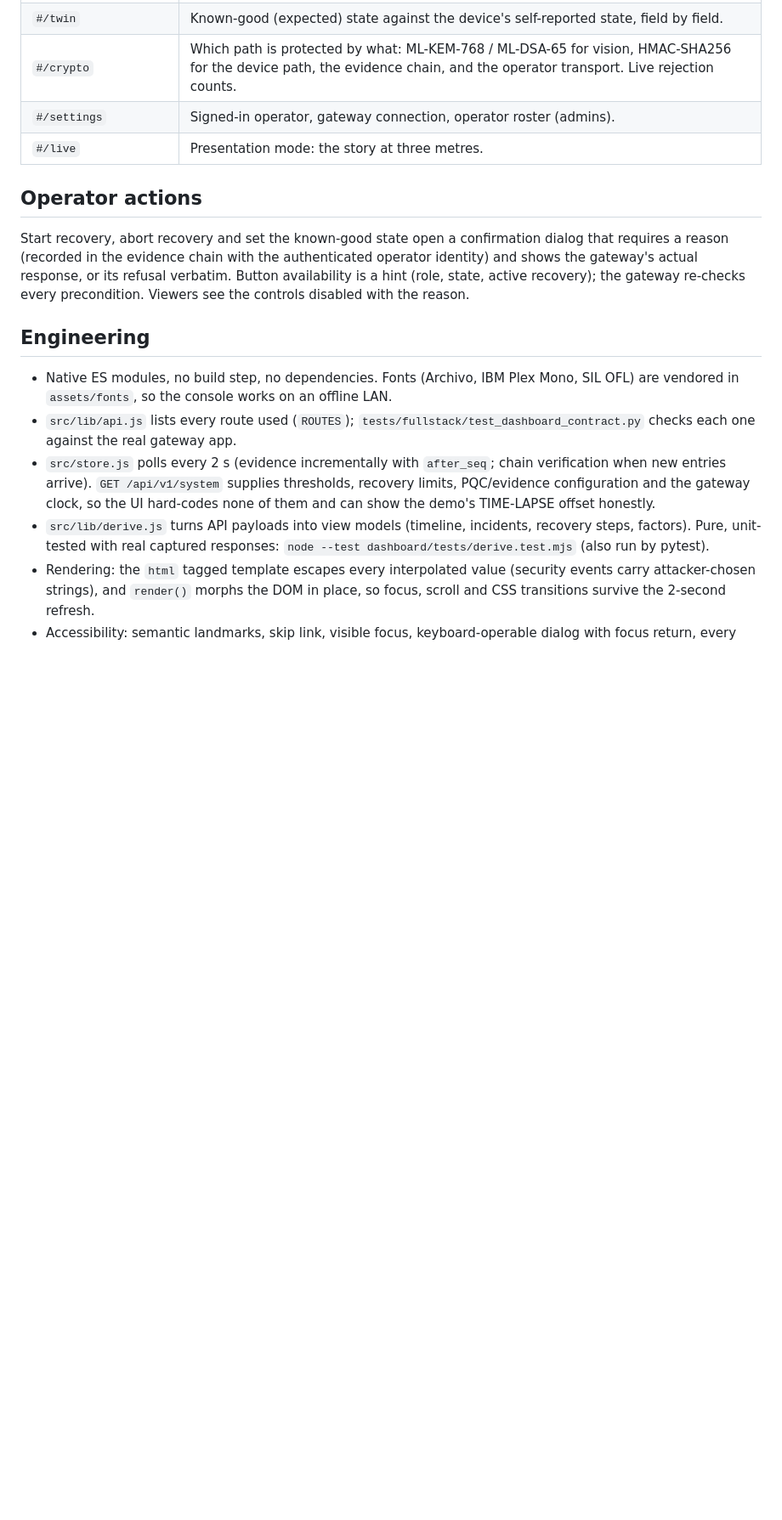
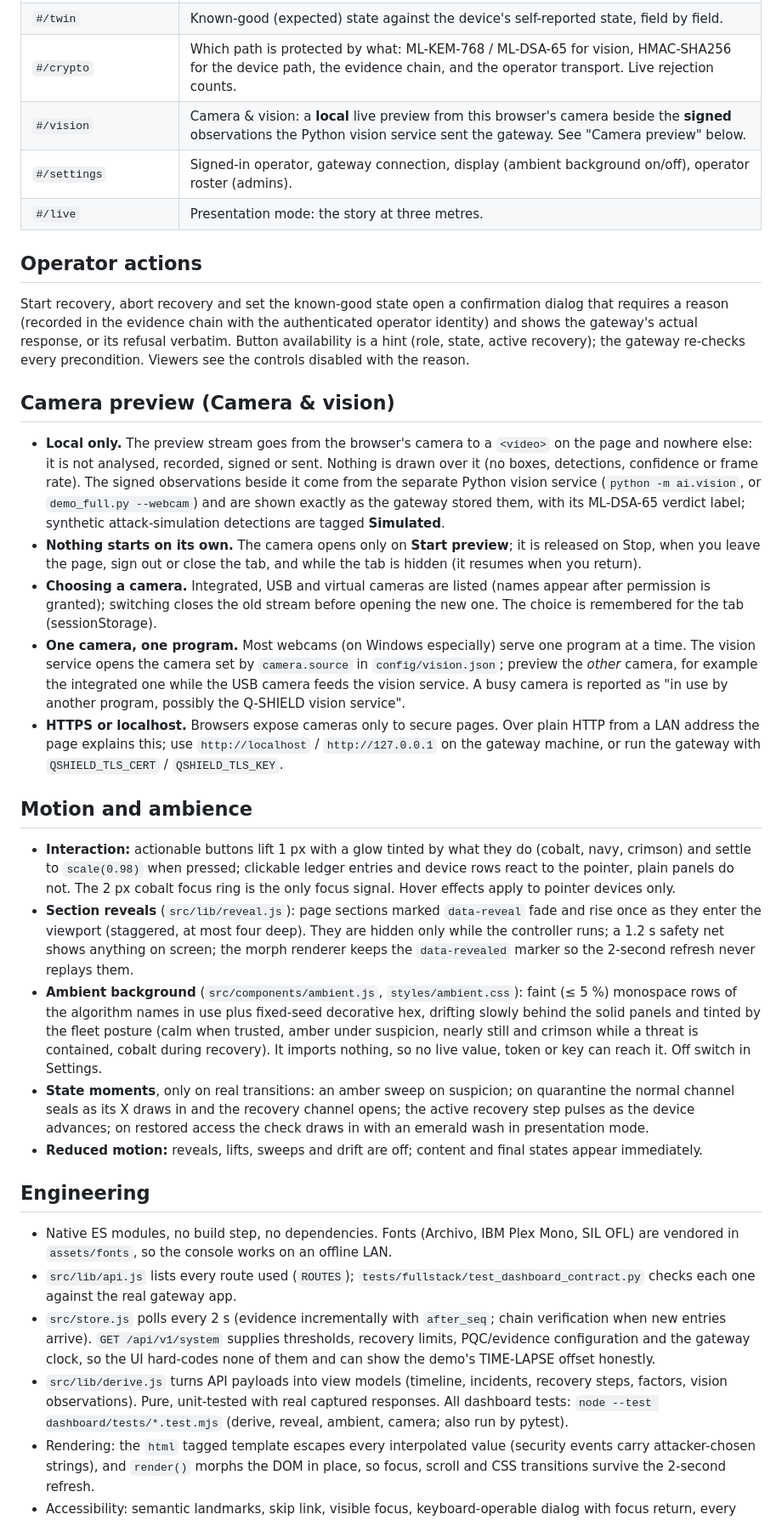
Before and after one commit to Zynx095/Q-shield, a Markdown page: dashboard/README.md, the part around the change. Shown at 85% size. Drawn GitHub-style; blank space fills up the shorter version.

Commit message:
Document the camera preview and the motion system
The dashboard README now covers:
- the #/vision screen, and the difference between the local preview and
  the signed observations
- that nothing starts on its own, and when the camera is released
- camera choice and switching
- one camera per program, and config/vision.json
- the HTTPS-or-localhost requirement
- the interaction, reveal, ambient and state-moment behaviour, plus
  reduced motion and the Settings switch
- how to run all four node test files

Co-Authored-By: Claude Opus 5.5 <noreply@anthropic.com>

```diff
--- a/dashboard/README.md
+++ b/dashboard/README.md
@@ -28,7 +28,8 @@ projector: **Presentation mode** in the sidebar, or `#/live`. Press Escape to le
 | `#/evidence`, `#/evidence/<seq>` | The forensic ledger: each entry's SHA-256 hash, the previous hash it commits to, its ML-DSA signature; gateway verification. |
 | `#/twin` | Known-good (expected) state against the device's self-reported state, field by field. |
 | `#/crypto` | Which path is protected by what: ML-KEM-768 / ML-DSA-65 for vision, HMAC-SHA256 for the device path, the evidence chain, and the operator transport. Live rejection counts. |
-| `#/settings` | Signed-in operator, gateway connection, operator roster (admins). |
+| `#/vision` | Camera & vision: a **local** live preview from this browser's camera beside the **signed** observations the Python vision service sent the gateway. See "Camera preview" below. |
+| `#/settings` | Signed-in operator, gateway connection, display (ambient background on/off), operator roster (admins). |
 | `#/live` | Presentation mode: the story at three metres. |
 
 ## Operator actions
@@ -37,6 +38,42 @@ Start recovery, abort recovery and set the known-good state open a confirmation
 (recorded in the evidence chain with the authenticated operator identity) and shows the gateway's actual response,
 or its refusal verbatim. Button availability is a hint (role, state, active recovery); the gateway re-checks every
 precondition. Viewers see the controls disabled with the reason.
+
+## Camera preview (Camera & vision)
+
+- **Local only.** The preview stream goes from the browser's camera to a `<video>` on the page and nowhere else: it is
+  not analysed, recorded, signed or sent. Nothing is drawn over it (no boxes, detections, confidence or frame rate).
+  The signed observations beside it come from the separate Python vision service (`python -m ai.vision`, or
+  `demo_full.py --webcam`) and are shown exactly as the gateway stored them, with its ML-DSA-65 verdict label;
+  synthetic attack-simulation detections are tagged **Simulated**.
+- **Nothing starts on its own.** The camera opens only on **Start preview**; it is released on Stop, when you leave the
+  page, sign out or close the tab, and while the tab is hidden (it resumes when you return).
+- **Choosing a camera.** Integrated, USB and virtual cameras are listed (names appear after permission is granted);
+  switching closes the old stream before opening the new one. The choice is remembered for the tab (sessionStorage).
+- **One camera, one program.** Most webcams (on Windows especially) serve one program at a time. The vision service
+  opens the camera set by `camera.source` in `config/vision.json`; preview the *other* camera, for example the
+  integrated one while the USB camera feeds the vision service. A busy camera is reported as "in use by another
+  program, possibly the Q-SHIELD vision service".
+- **HTTPS or localhost.** Browsers expose cameras only to secure pages. Over plain HTTP from a LAN address the page
+  explains this; use `http://localhost` / `http://127.0.0.1` on the gateway machine, or run the gateway with
+  `QSHIELD_TLS_CERT` / `QSHIELD_TLS_KEY`.
+
+## Motion and ambience
+
+- **Interaction:** actionable buttons lift 1 px with a glow tinted by what they do (cobalt, navy, crimson) and settle
+  to `scale(0.98)` when pressed; clickable ledger entries and device rows react to the pointer, plain panels do not.
+  The 2 px cobalt focus ring is the only focus signal. Hover effects apply to pointer devices only.
+- **Section reveals** (`src/lib/reveal.js`): page sections marked `data-reveal` fade and rise once as they enter the
+  viewport (staggered, at most four deep). They are hidden only while the controller runs; a 1.2 s safety net shows
+  anything on screen; the morph renderer keeps the `data-revealed` marker so the 2-second refresh never replays them.
+- **Ambient background** (`src/components/ambient.js`, `styles/ambient.css`): faint (≤ 5 %) monospace rows of the
+  algorithm names in use plus fixed-seed decorative hex, drifting slowly behind the solid panels and tinted by the
+  fleet posture (calm when trusted, amber under suspicion, nearly still and crimson while a threat is contained,
+  cobalt during recovery). It imports nothing, so no live value, token or key can reach it. Off switch in Settings.
+- **State moments**, only on real transitions: an amber sweep on suspicion; on quarantine the normal channel seals as
+  its X draws in and the recovery channel opens; the active recovery step pulses as the device advances; on
+  restored access the check draws in with an emerald wash in presentation mode.
+- **Reduced motion:** reveals, lifts, sweeps and drift are off; content and final states appear immediately.
 
 ## Engineering
 
@@ -47,8 +84,9 @@ precondition. Viewers see the controls disabled with the reason.
 - `src/store.js` polls every 2 s (evidence incrementally with `after_seq`; chain verification when new entries arrive).
   `GET /api/v1/system` supplies thresholds, recovery limits, PQC/evidence configuration and the gateway clock, so the
   UI hard-codes none of them and can show the demo's TIME-LAPSE offset honestly.
-- `src/lib/derive.js` turns API payloads into view models (timeline, incidents, recovery steps, factors). Pure,
-  unit-tested with real captured responses: `node --test dashboard/tests/derive.test.mjs` (also run by pytest).
+- `src/lib/derive.js` turns API payloads into view models (timeline, incidents, recovery steps, factors, vision
+  observations). Pure, unit-tested with real captured responses. All dashboard tests:
+  `node --test dashboard/tests/*.test.mjs` (derive, reveal, ambient, camera; also run by pytest).
 - Rendering: the `html` tagged template escapes every interpolated value (security events carry attacker-chosen strings), and
   `render()` morphs the DOM in place, so focus, scroll and CSS transitions survive the 2-second refresh.
 - Accessibility: semantic landmarks, skip link, visible focus, keyboard-operable dialog with focus return, every
```
